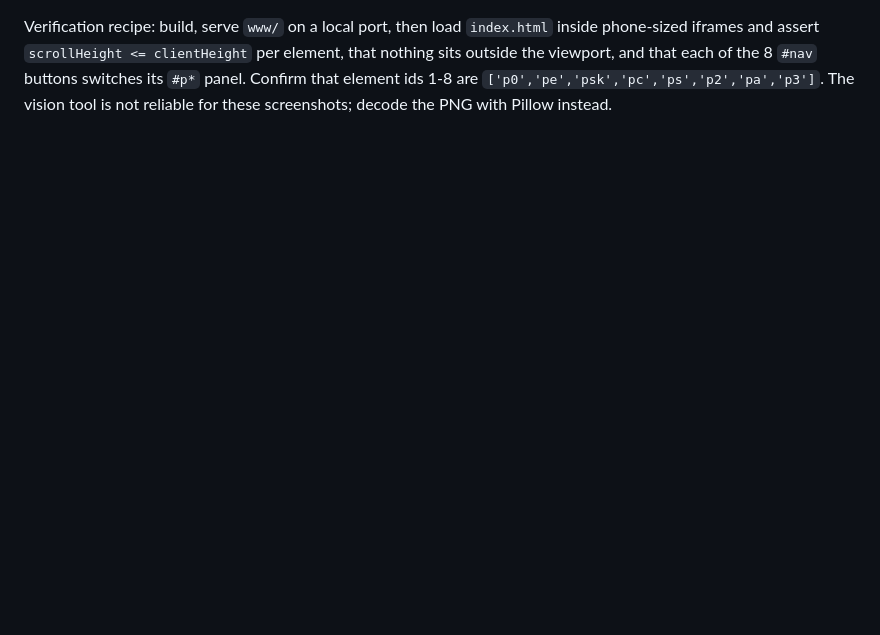
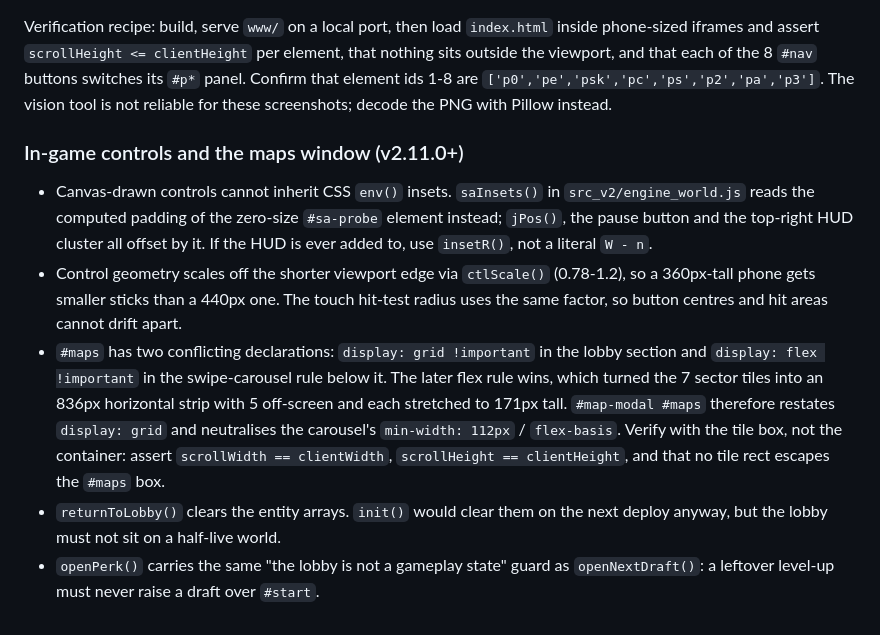
Before and after one commit to Hemanth-2OOT/dead-zone, a Markdown page: AGENTS.md, the part around the change. GitHub-like rendering; blank space fills up the shorter version.

Commit message:
docs: record control-scaling and maps-window invariants
Co-authored-by: Lemon Code <hello@lemoncode.ai>

```diff
--- a/AGENTS.md
+++ b/AGENTS.md
@@ -306,3 +306,24 @@ phone-sized iframes and assert `scrollHeight <= clientHeight` per element, that
 outside the viewport, and that each of the 8 `#nav` buttons switches its `#p*` panel.
 Confirm that element ids 1-8 are `['p0','pe','psk','pc','ps','p2','pa','p3']`.
 The vision tool is not reliable for these screenshots; decode the PNG with Pillow instead.
+
+
+### In-game controls and the maps window (v2.11.0+)
+- Canvas-drawn controls cannot inherit CSS `env()` insets. `saInsets()` in
+  `src_v2/engine_world.js` reads the computed padding of the zero-size `#sa-probe`
+  element instead; `jPos()`, the pause button and the top-right HUD cluster all offset
+  by it. If the HUD is ever added to, use `insetR()`, not a literal `W - n`.
+- Control geometry scales off the shorter viewport edge via `ctlScale()` (0.78-1.2), so a
+  360px-tall phone gets smaller sticks than a 440px one. The touch hit-test radius uses
+  the same factor, so button centres and hit areas cannot drift apart.
+- `#maps` has two conflicting declarations: `display: grid !important` in the lobby
+  section and `display: flex !important` in the swipe-carousel rule below it. The later
+  flex rule wins, which turned the 7 sector tiles into an 836px horizontal strip with 5
+  off-screen and each stretched to 171px tall. `#map-modal #maps` therefore restates
+  `display: grid` and neutralises the carousel's `min-width: 112px` / `flex-basis`.
+  Verify with the tile box, not the container: assert `scrollWidth == clientWidth`,
+  `scrollHeight == clientHeight`, and that no tile rect escapes the `#maps` box.
+- `returnToLobby()` clears the entity arrays. `init()` would clear them on the next
+  deploy anyway, but the lobby must not sit on a half-live world.
+- `openPerk()` carries the same "the lobby is not a gameplay state" guard as
+  `openNextDraft()`: a leftover level-up must never raise a draft over `#start`.
```
